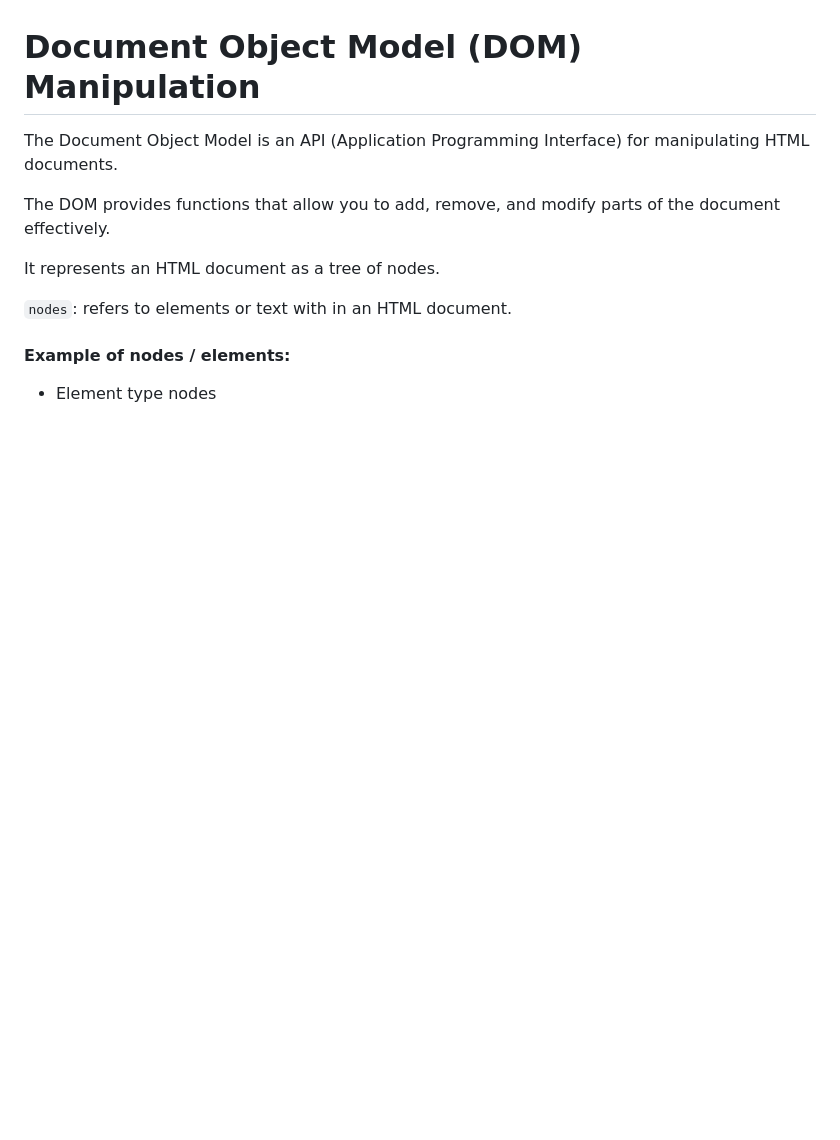
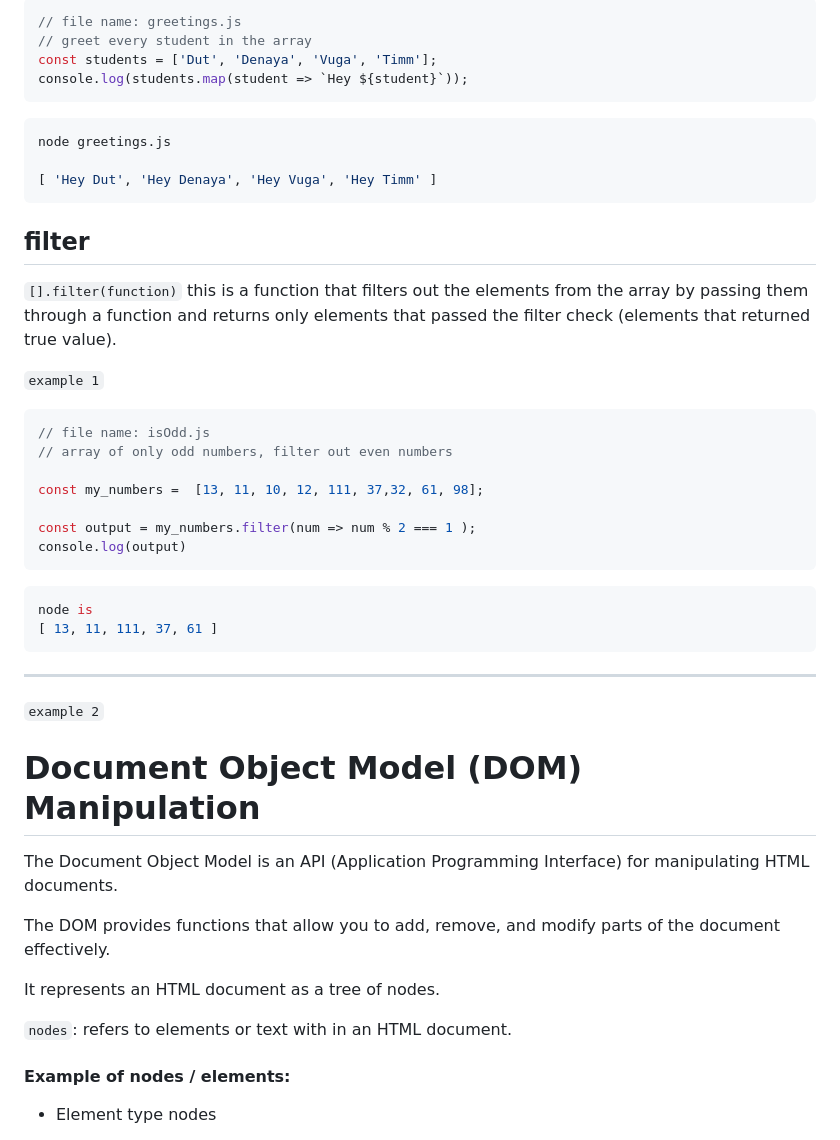
Before and after one commit to dutkulang/junubcoders, a Markdown page: js/notes.md, the part around the change printed below. GitHub-like rendering; blank space fills up the shorter version.

Commit message:
Add notes on map, filter and reduce

````diff
--- a/js/notes.md
+++ b/js/notes.md
@@ -186,3 +269,39 @@ rest array is denoted by 3 dots `...` before the argument name, it MUST be the l
+```js
+// file name: greetings.js
+// greet every student in the array
+const students = ['Dut', 'Denaya', 'Vuga', 'Timm'];
+console.log(students.map(student => `Hey ${student}`));
+```
+```sh
+node greetings.js
+
+[ 'Hey Dut', 'Hey Denaya', 'Hey Vuga', 'Hey Timm' ]
+```
+## filter
+`[].filter(function)` this is a function that filters out the elements from the array by passing them through a function and returns only elements that passed the filter check (elements that returned true value).
+
+`example 1`
+
+```js
+// file name: isOdd.js
+// array of only odd numbers, filter out even numbers
+
+const my_numbers =  [13, 11, 10, 12, 111, 37,32, 61, 98];
+
+const output = my_numbers.filter(num => num % 2 === 1 );
+console.log(output)
+```
+
+```sh
+node is
+[ 13, 11, 111, 37, 61 ]
+```
+<hr>
+
+`example 2`
+
+
+
 
 # Document Object Model (DOM) Manipulation
 
````
Also changed, not shown: other parts of js/notes.md (+83 -0 lines).
